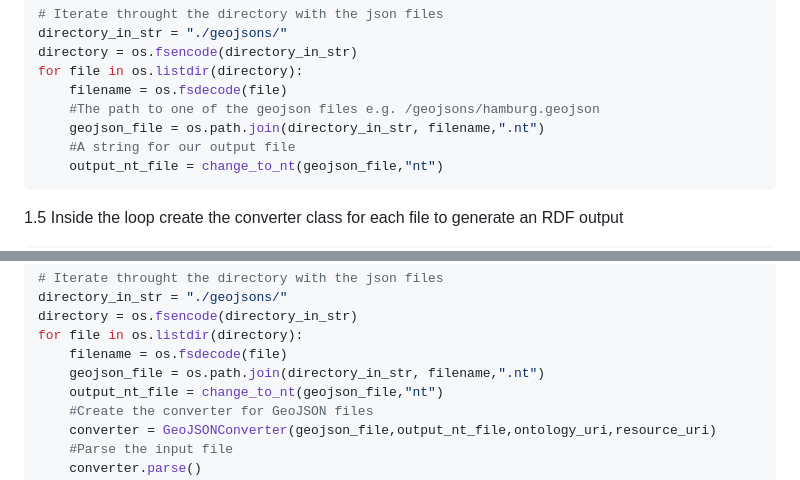
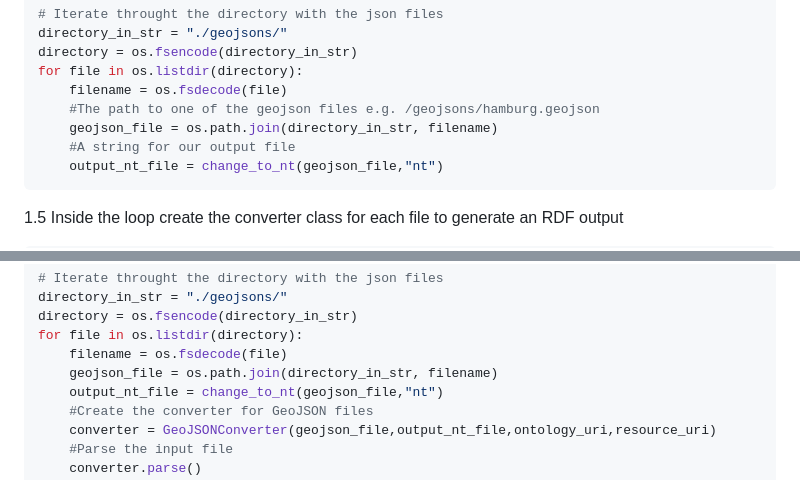
Before and after one commit to AI-team-UoA/LTEOI-BIDS-2025, a Markdown page: part1/README.md, 2 parts joined by grey strips. Rendered like a GitHub page.

````diff
--- a/part1/README.md
+++ b/part1/README.md
@@ -54,7 +54,7 @@ directory = os.fsencode(directory_in_str)
 for file in os.listdir(directory):
     filename = os.fsdecode(file)
     #The path to one of the geojson files e.g. /geojsons/hamburg.geojson
-    geojson_file = os.path.join(directory_in_str, filename,".nt")
+    geojson_file = os.path.join(directory_in_str, filename)
     #A string for our output file
     output_nt_file = change_to_nt(geojson_file,"nt")
 ```
@@ -89,7 +89,7 @@ directory_in_str = "./geojsons/"
 directory = os.fsencode(directory_in_str)
 for file in os.listdir(directory):
     filename = os.fsdecode(file)
-    geojson_file = os.path.join(directory_in_str, filename,".nt")
+    geojson_file = os.path.join(directory_in_str, filename)
     output_nt_file = change_to_nt(geojson_file,"nt")
     #Create the converter for GeoJSON files
     converter = GeoJSONConverter(geojson_file,output_nt_file,ontology_uri,resource_uri)
````
